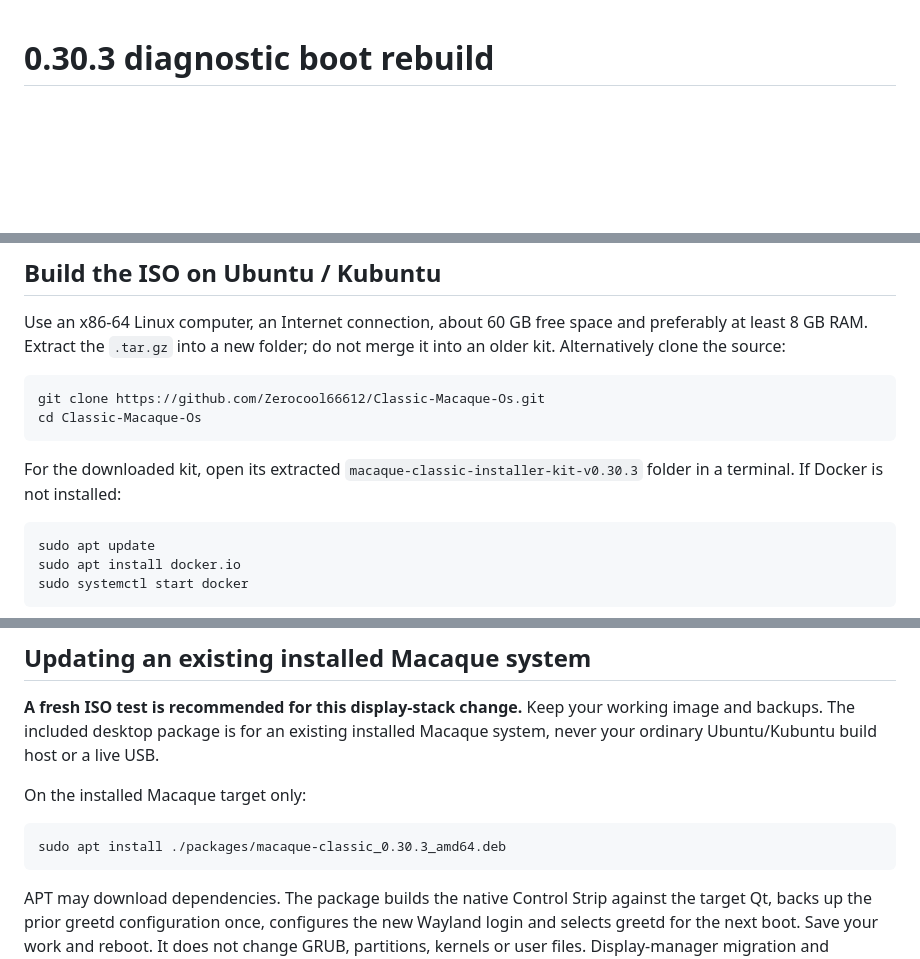
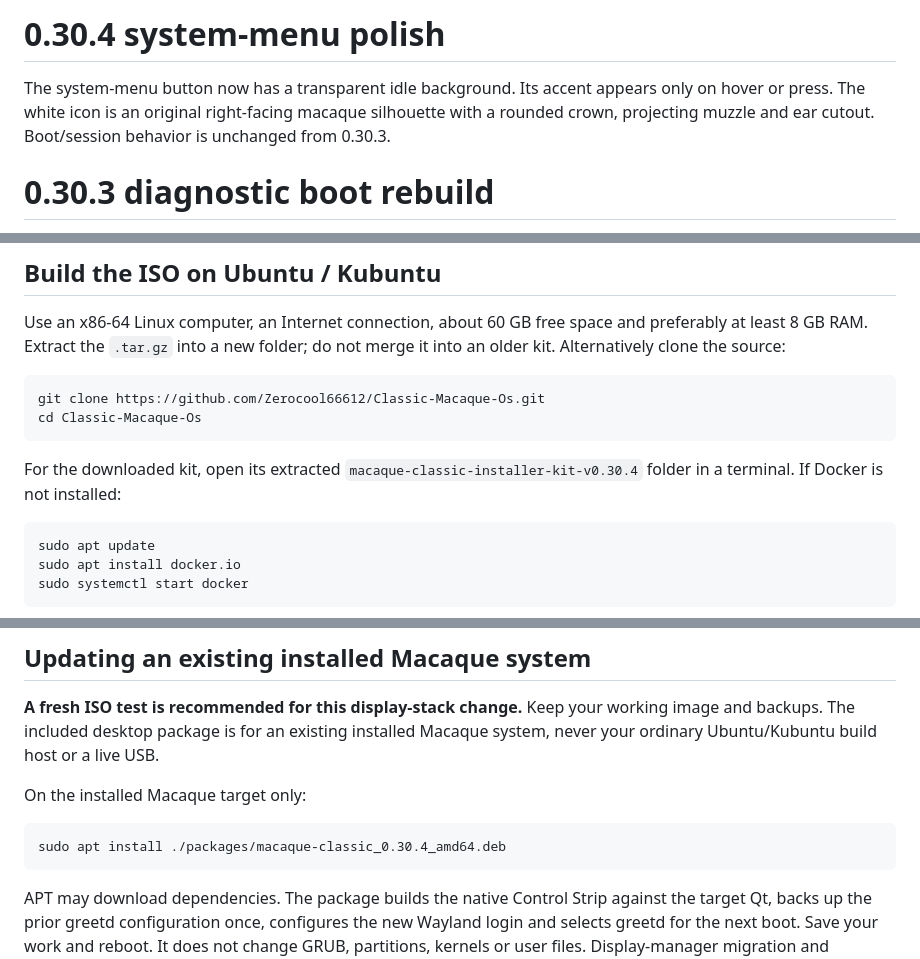
Before and after one commit to Zerocool66612/Classic-Macaque-Os, a Markdown page: README.md, 3 parts joined by grey strips. Drawn GitHub-style; blank space fills up the shorter version.

````diff
--- a/README.md
+++ b/README.md
@@ -1,3 +1,7 @@
+# 0.30.4 system-menu polish
+
+The system-menu button now has a transparent idle background. Its accent appears only on hover or press. The white icon is an original right-facing macaque silhouette with a rounded crown, projecting muzzle and ear cutout. Boot/session behavior is unchanged from 0.30.3.
+
 # 0.30.3 diagnostic boot rebuild
 
 Restores APT recommends to the previous pre-Wayland build setting, retains native Wayland, selects a broad initramfs module set, and boots live media with visible kernel/systemd output instead of quiet splash. This is a diagnostic change; the exact physical boot failure remains unconfirmed.
@@ -21,7 +25,7 @@ git clone https://github.com/Zerocool66612/Classic-Macaque-Os.git
 cd Classic-Macaque-Os
 ```
 
-For the downloaded kit, open its extracted `macaque-classic-installer-kit-v0.30.3` folder in a terminal. If Docker is not installed:
+For the downloaded kit, open its extracted `macaque-classic-installer-kit-v0.30.4` folder in a terminal. If Docker is not installed:
 
 ```bash
 sudo apt update
@@ -64,7 +68,7 @@ Debian's labwc package depends on the `xwayland` package, so compatibility binar
 On the installed Macaque target only:
 
 ```bash
-sudo apt install ./packages/macaque-classic_0.30.3_amd64.deb
+sudo apt install ./packages/macaque-classic_0.30.4_amd64.deb
 ```
 
 APT may download dependencies. The package builds the native Control Strip against the target Qt, backs up the prior greetd configuration once, configures the new Wayland login and selects greetd for the next boot. Save your work and reboot. It does not change GRUB, partitions, kernels or user files. Display-manager migration and privileged package installation have not been tested on hardware here; there is no automatic rollback. For recovery, a text console can restore the previous LightDM service/configuration if that older installation still has it.
````
Also changed, not shown: other parts of README.md (+1 -1 lines), desktop/STATUS.md (+2 -0 lines), docs/menu-profile-preview.png (added), 6 other files.
